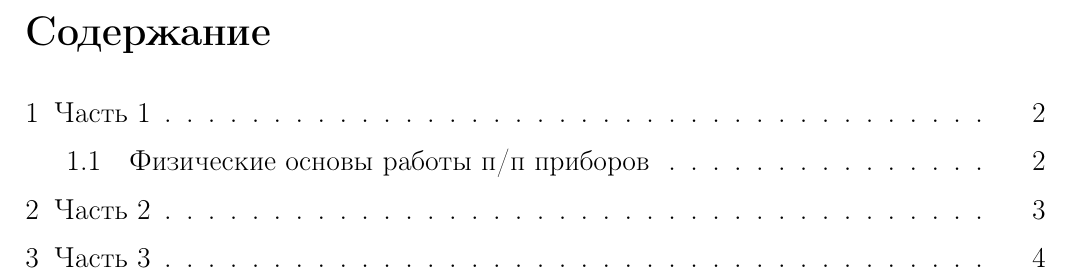
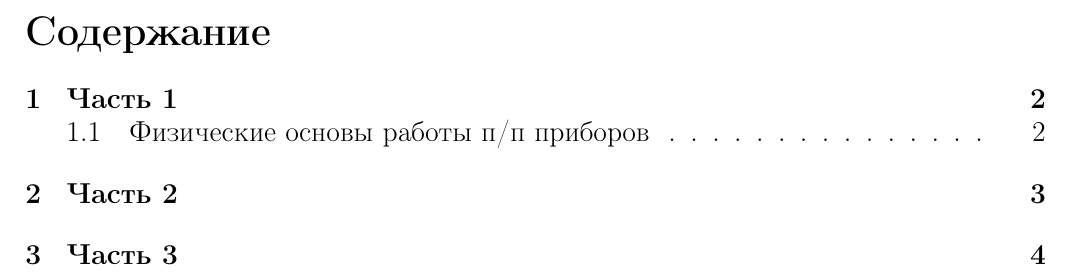
Before and after one commit to generall/electro, a LaTeX document (Main.tex, which reads styles/main.sty): part of page 1 of 4, cut so that both start at the same text. Compiled offline with pdfLaTeX.

Commit message:
Модификация стиля

```diff
--- a/Main.tex
+++ b/Main.tex
@@ -1,5 +1,5 @@
 
-\documentclass[unicode, a4paper,oneside,fleqn]{article}
+\documentclass[unicode, a4paper]{article}
 
 \usepackage{styles/main}
 
--- a/styles/main.sty
+++ b/styles/main.sty
@@ -55,44 +55,21 @@
 %%%
 %%% настройка параметров документа
 %%%
-	\oddsidemargin=-0.4mm
+	%\oddsidemargin=-0.4mm
 	%\textwidth=160mm
 	%\leftmargin=0mm
 	%\rightmargin=0mm
-	\topmargin=4.6mm
+	%\topmargin=4.6mm
 	%\textheight=210mm
-	\parindent=0pt
-	\parskip=3pt
-	\usepackage{setspace}
-	\onehalfspacing
+	%\parindent=0pt
+	%\parskip=3pt
+	%\usepackage{setspace}
+%	\onehalfspacing
 	\usepackage[left=2cm,right=1 cm,
     		top=2cm,bottom=2cm,bindingoffset=0cm]{geometry}
 
 
 
-
-
-\renewcommand*\l@section[2]{%
-\ifnum \c@tocdepth >\z@
-\addpenalty\@secpenalty
-\setlength\@tempdima{1.5em}%
-\begingroup
-\@tempdima 0.5cm \relax
-\parindent \z@ \rightskip \@pnumwidth
-\parfillskip -\@pnumwidth
-\leavevmode %\bfseries
-\advance\leftskip \@tempdima \null\nobreak\hskip -\leftskip
-{\hspace{0cm}{#1}\nobreak }%
-\leaders\hbox{%
-$\m@th
-\mkern \@dotsep mu\hbox{.}\mkern \@dotsep%
-mu$}\hfill%
-\nobreak%
-\hb@xt@\@pnumwidth{\hfil\normalsize \normalcolor #2}%
-\par%
-\endgroup
-\fi}
-
 \usepackage{float} % для трушного расположения картинок
 \usepackage{fancyhdr}
 \usepackage{indentfirst}
```
Also changed, not shown: Main.pdf, Materials/1/2.tex (added).
